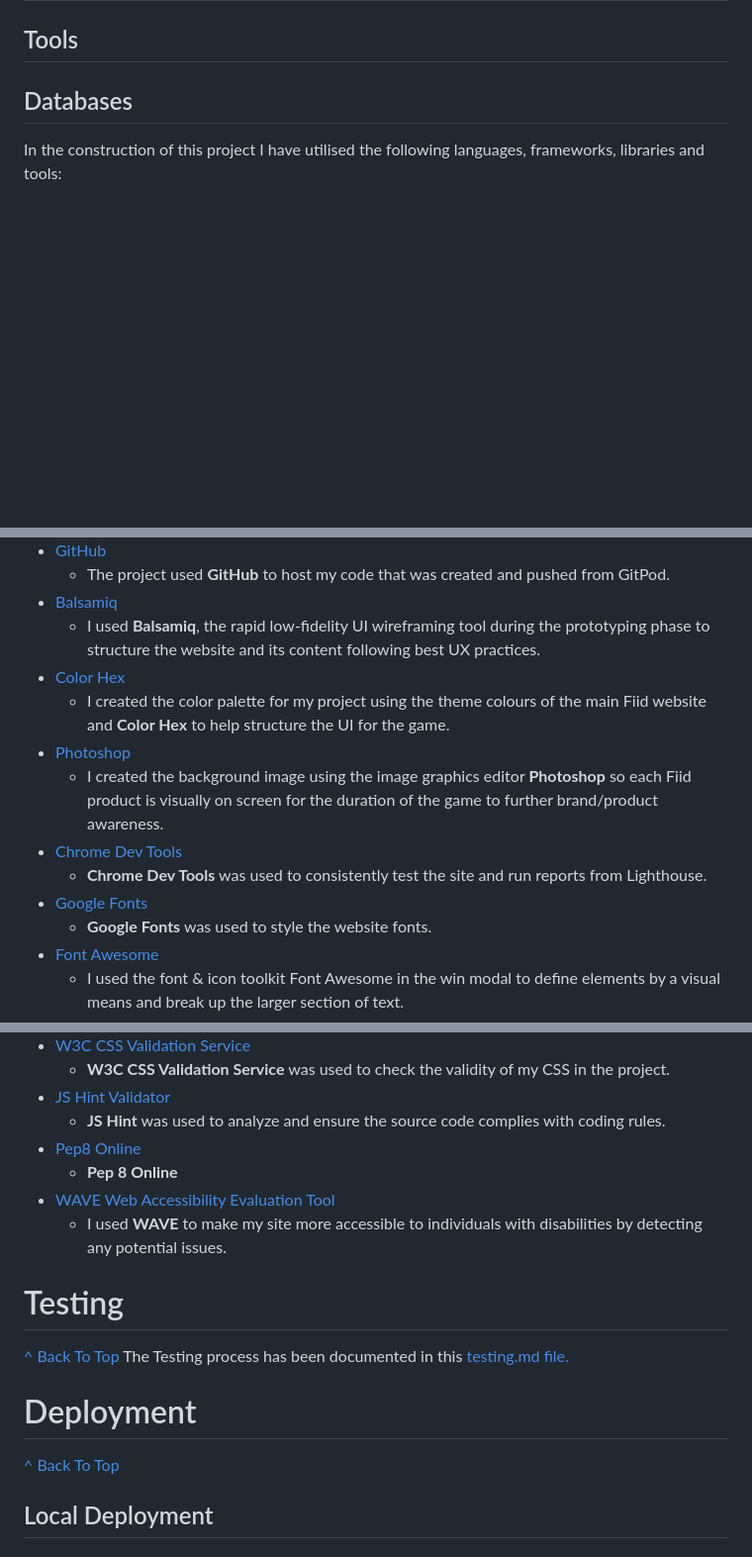
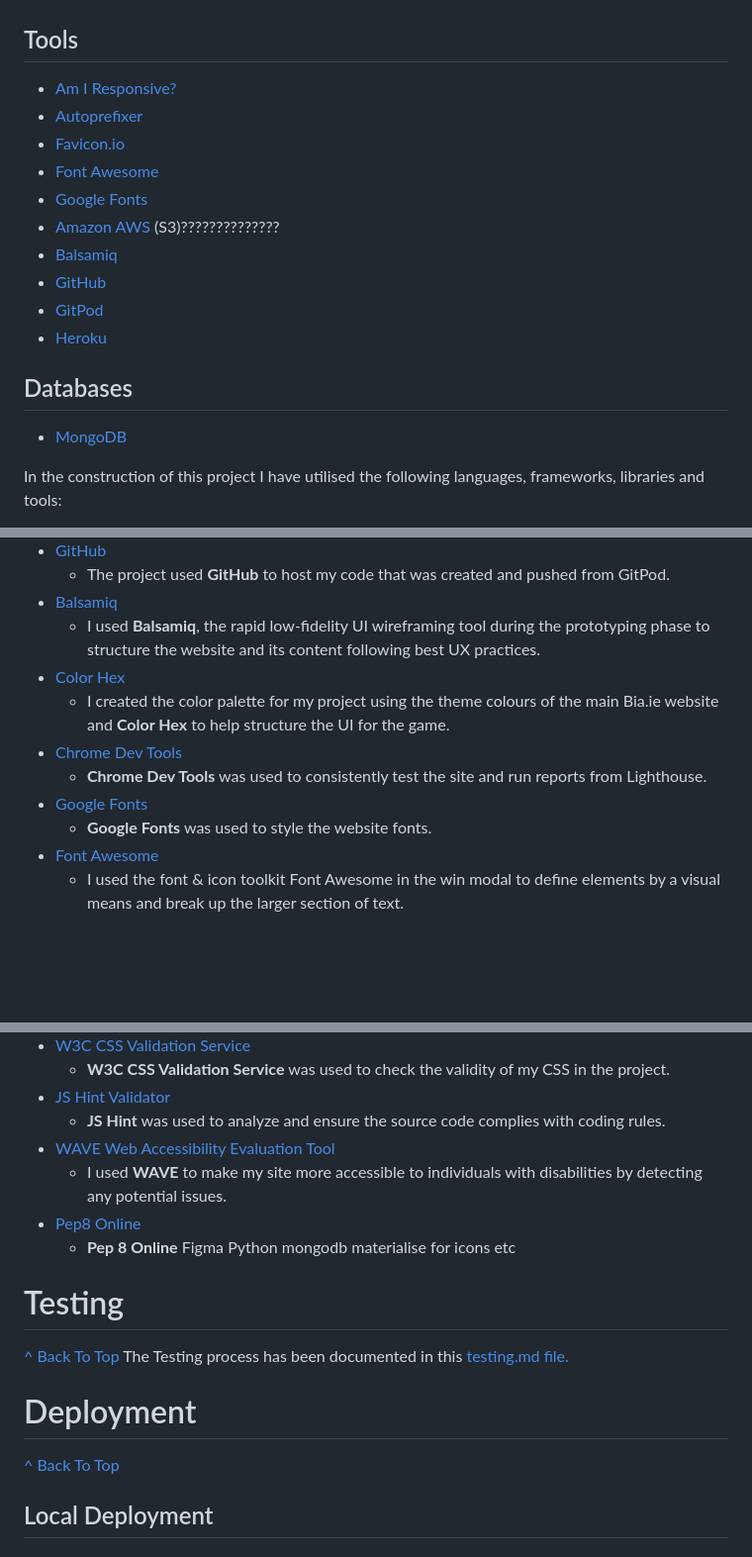
Before and after one commit to natashaclerkin/bia-MS3, a Markdown page: README.md, 3 parts joined by grey strips. Shown at 99% size. GitHub-like rendering; blank space fills up the shorter version.

```diff
--- a/README.md
+++ b/README.md
@@ -149,5 +267,19 @@ sitemap
 ## Tools
+- [Am I Responsive?](http://ami.responsivedesign.is/)
+- [Autoprefixer](https://autoprefixer.github.io/)
+- [Favicon.io](https://favicon.io//)
+- [Font Awesome](https://fontawesome.com/)
+- [Google Fonts](https://fonts.google.com/)
+- [Amazon AWS](https://aws.amazon.com/) (S3)??????????????
+- [Balsamiq](https://balsamiq.com/wireframes/)
+- [GitHub](https://github.com/)
+- [GitPod](https://gitpod.io/)
+- [Heroku](https://www.heroku.com/about)
+
 ## Databases
+- [MongoDB](https://www.mongodb.com/)
+
+
 In the construction of this project I have utilised the following languages, frameworks, libraries and tools:
 - **HTML5,** **CSS3** and **JavaScript** programming languages
 - [Bootstrap v4.5.3](https://getbootstrap.com)
@@ -159,8 +291,6 @@ In the construction of this project I have utilised the following languages, fra
 - [Balsamiq](https://balsamiq.com/)
     - I used **Balsamiq**, the rapid low-fidelity UI wireframing tool during the prototyping phase to structure the website and its content following best UX practices.
 - [Color Hex](https://www.color-hex.com/)
-    - I created the color palette for my project using the theme colours of the main Fiid website and **Color Hex** to help structure the UI for the game.
-- [Photoshop](https://www.photoshop.com)
-    - I created the background image using the image graphics editor **Photoshop** so each Fiid product is visually on screen for the duration of the game to further brand/product awareness.
+    - I created the color palette for my project using the theme colours of the main Bia.ie website and **Color Hex** to help structure the UI for the game.
 - [Chrome Dev Tools](https://developers.google.com/web/tools/chrome-devtools)
     - **Chrome Dev Tools** was used to consistently test the site and run reports from Lighthouse.
@@ -188,12 +318,14 @@ In the construction of this project I have utilised the following languages, fra
     - **W3C CSS Validation Service** was used to check the validity of my CSS in the project.
 - [JS Hint Validator](https://jshint.com/)
     - **JS Hint** was used to analyze and ensure the source code complies with coding rules.
+- [WAVE Web Accessibility Evaluation Tool](https://wave.webaim.org/)
+    - I used **WAVE** to make my site more accessible to individuals with disabilities by detecting any potential issues.
 - [Pep8 Online](http://pep8online.com/)
     - **Pep 8 Online**
-- [WAVE Web Accessibility Evaluation Tool](https://wave.webaim.org/)
-    - I used **WAVE** to make my site more accessible to individuals with disabilities by detecting any potential issues.
-
-
+Figma
+Python
+mongodb
+materialise for icons etc
 
 # Testing
 [^ Back To Top ](#contents)
@@ -201,6 +333,7 @@ The Testing process has been documented in this [testing.md file.](/testing.md "
 
 # Deployment
 [^ Back To Top ](#contents)
+
 ## Local Deployment
 ## Heroku Deployment
 
```
Also changed, not shown: other parts of README.md (+134 -16 lines), static/images/bia-color-palette.PNG (added), wireframes/schema.PNG (added), wireframes/site-map.png (added), 1 other file.
